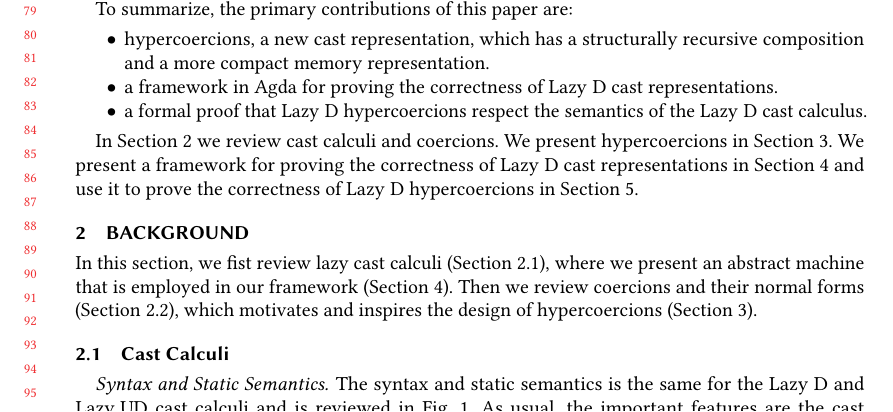
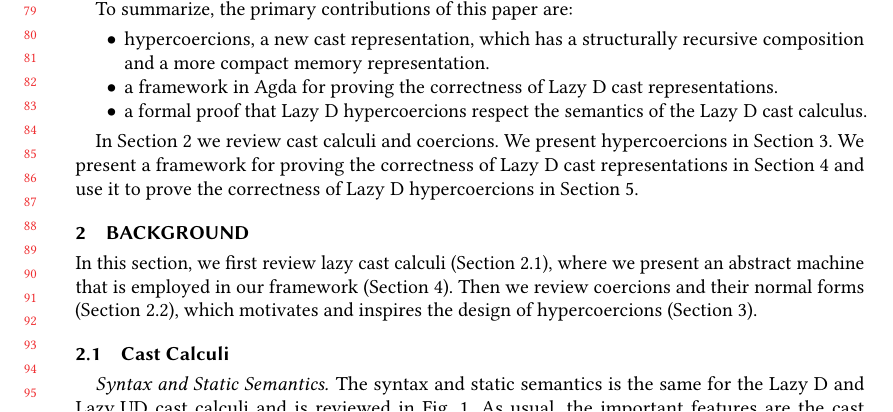
Before and after one commit to LuKC1024/hypercoercion-and-framework-wgt2020, a LaTeX paper (paper.tex): part of page 2 of 22, cut so that both start at the same text. Compiled offline with pdfLaTeX.

Commit message:
fixing typo: fist -> first

```diff
--- a/paper.tex
+++ b/paper.tex
@@ -431,7 +431,7 @@ Section~\ref{sec:hypercoercion-correctness}.
 
 \section{Background} \label{sec:background}
 
-In this section, we fist review lazy cast calculi
+In this section, we first review lazy cast calculi
 (Section~\ref{sec:cast-calculi}), where we present an abstract machine that is
 employed in our framework (Section~\ref{sec:framework}). Then we review
 coercions and their normal forms (Section~\ref{sec:coercion-calculus}), which
```
